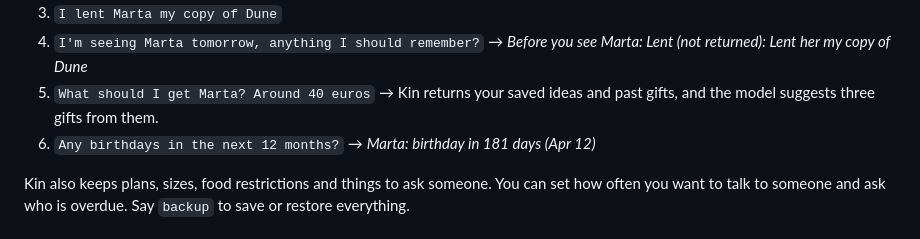
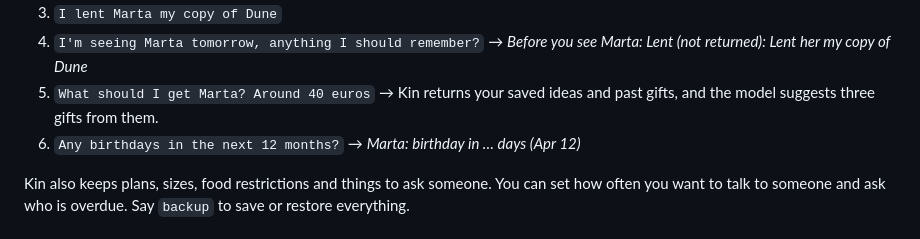
Before and after one commit to QuantumBBoy/lore, a Markdown page: README.md, the part around the change. GitHub-like rendering.

```diff
--- a/README.md
+++ b/README.md
@@ -60,7 +60,7 @@ own way.
 5. `What should I get Marta? Around 40 euros`
    → Kin returns your saved ideas and past gifts, and the model suggests three gifts from them.
 6. `Any birthdays in the next 12 months?`
-   → *Marta: birthday in 181 days (Apr 12)*
+   → *Marta: birthday in … days (Apr 12)*
 
 Kin also keeps plans, sizes, food restrictions and things to ask someone. You can set how often you
 want to talk to someone and ask who is overdue. Say `backup` to save or restore everything.
```
Also changed, not shown: README.es.md (+1 -1 lines).
